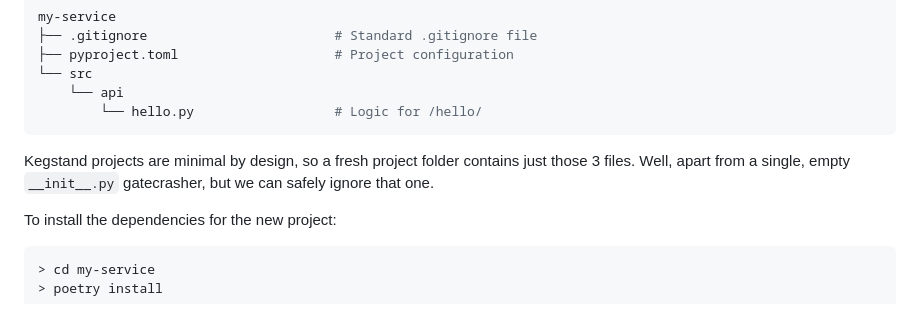
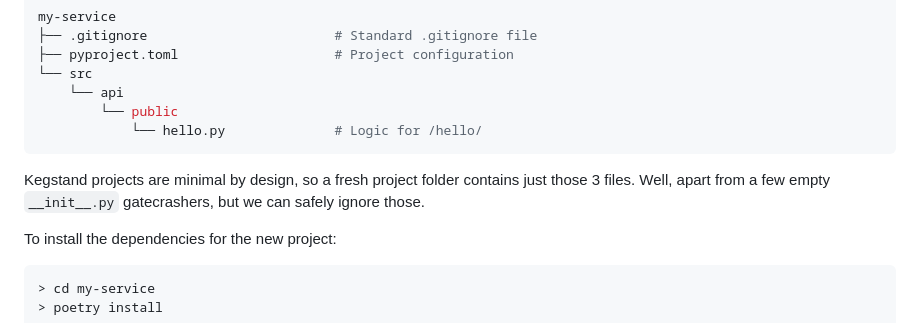
Before and after one commit to JensRoland/kegstand, a Markdown page: README.md, the part around the change printed below. Drawn GitHub-style.

Commit message:
docs: split api gateway and apis, api/public instead of PublicAccess class

````diff
--- a/README.md
+++ b/README.md
@@ -59,10 +59,11 @@ my-service
 ├── pyproject.toml                    # Project configuration
 └── src
     └── api
-        └── hello.py                  # Logic for /hello/
+        └── public
+            └── hello.py              # Logic for /hello/
 ```
 
-Kegstand projects are minimal by design, so a fresh project folder contains just those 3 files. Well, apart from a single, empty `__init__.py` gatecrasher, but we can safely ignore that one.
+Kegstand projects are minimal by design, so a fresh project folder contains just those 3 files. Well, apart from a few empty `__init__.py` gatecrashers, but we can safely ignore those.
 
 To install the dependencies for the new project:
 
````
Also changed, not shown: other parts of README.md (+1 -1 lines), docs/index.md (+14 -7 lines).
